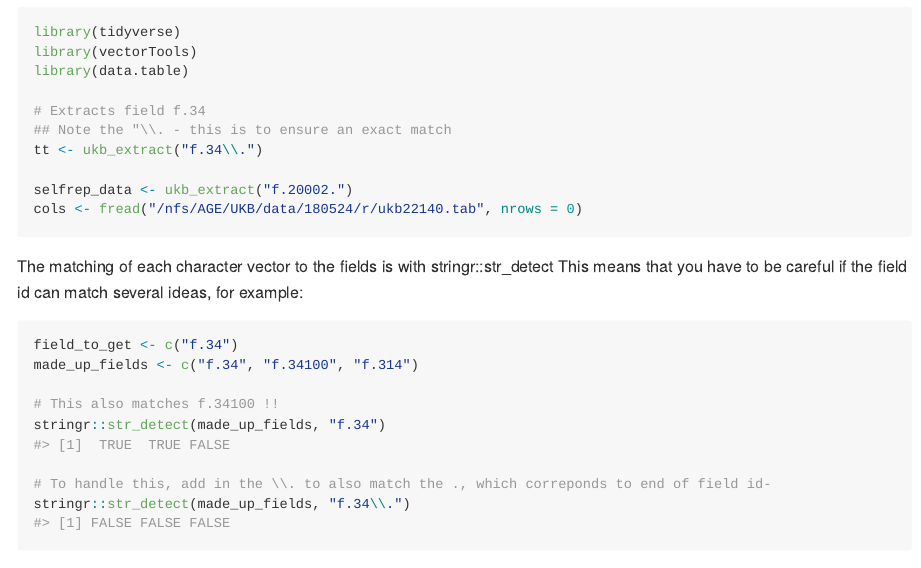
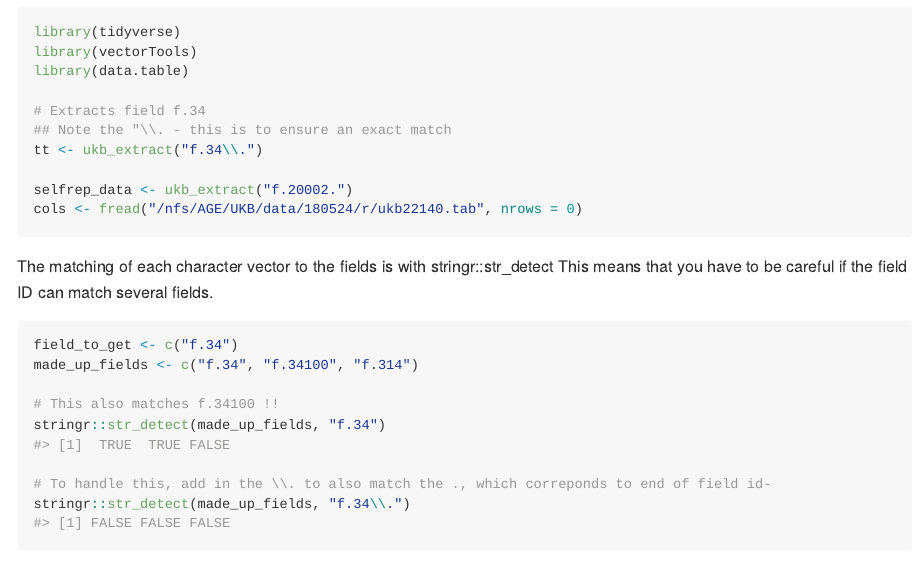
Before and after one commit to Ararder/vectorTools, an R Markdown document (README.Rmd): the page in a window 1100 px wide, from 570 px down. Rendered offline with R 4.5, knitr and Pandoc, with nearby package versions.

````diff
--- a/README.Rmd
+++ b/README.Rmd
@@ -51,7 +51,7 @@
 
 
 The matching of each character vector to the fields is with stringr::str_detect
-This means that you have to be careful if the field id can match several ideas, for example:
+This means that you have to be careful if the field ID can match several fields.
 ```{r}
 field_to_get <- c("f.34")
 made_up_fields <- c("f.34", "f.34100", "f.314")
````
Also changed, not shown: R/ukbiobank.R (+1 -1 lines).
